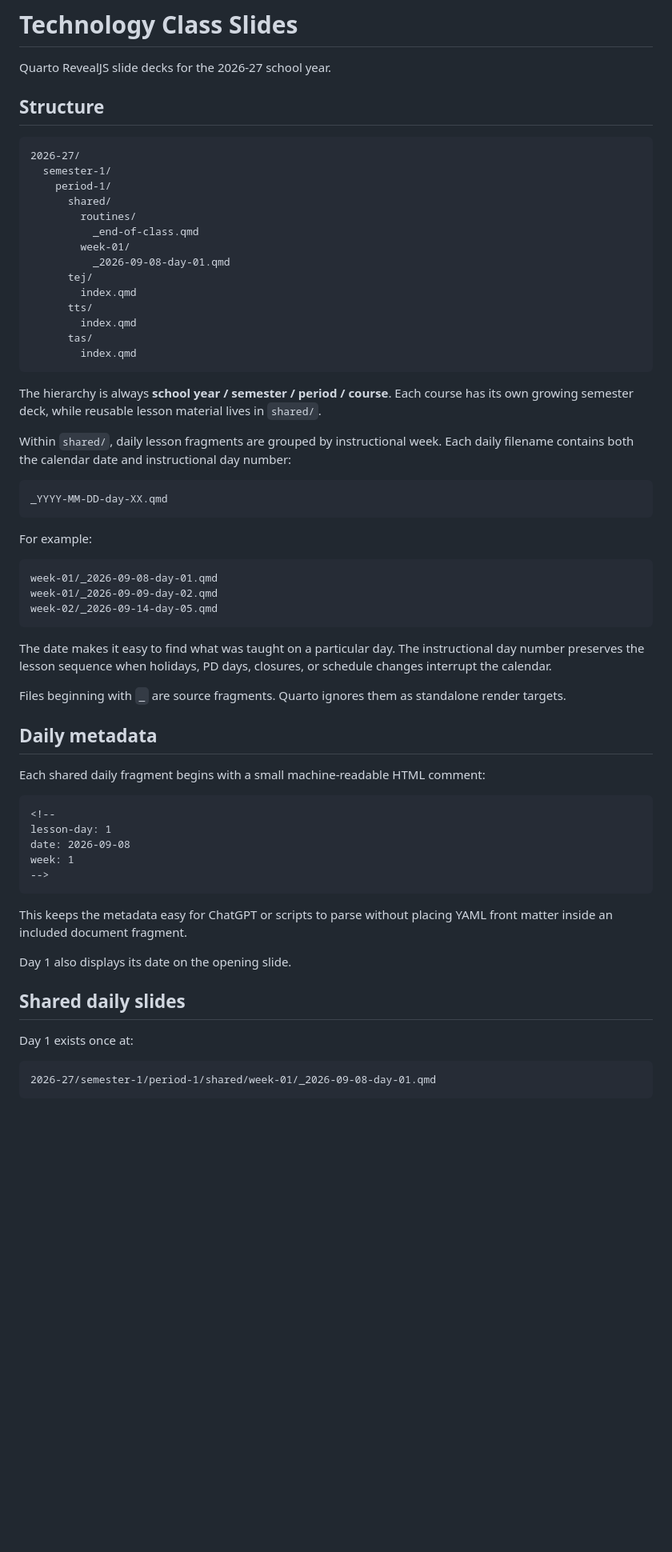
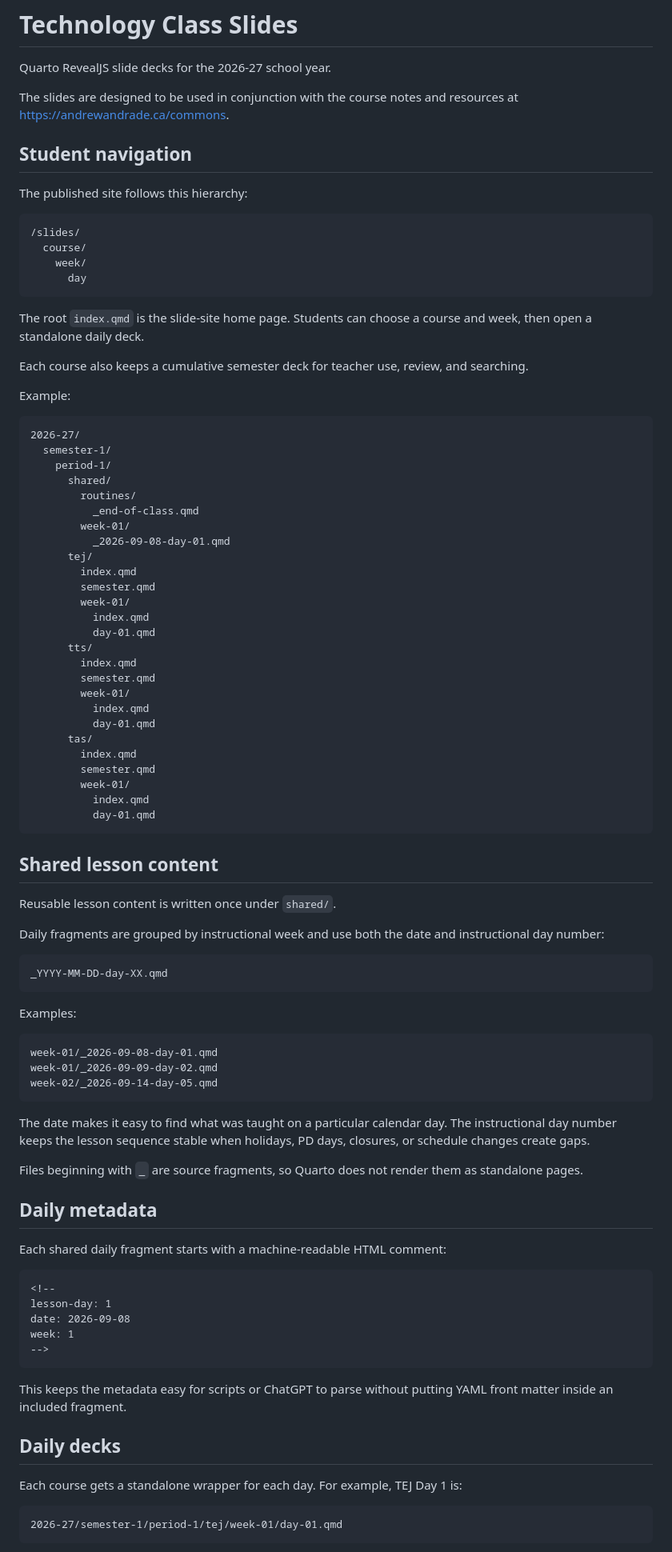
Before and after one commit to mrandrewandrade/slides, a Markdown page: README.md, the part around one of its changes. Shown at 80% size. GitHub-like rendering; blank space fills up the shorter version.

````diff
--- a/README.md
+++ b/README.md
@@ -2,7 +2,24 @@
 
 Quarto RevealJS slide decks for the 2026-27 school year.
 
-## Structure
+The slides are designed to be used in conjunction with the course notes and resources at https://andrewandrade.ca/commons.
+
+## Student navigation
+
+The published site follows this hierarchy:
+
+```text
+/slides/
+  course/
+    week/
+      day
+```
+
+The root `index.qmd` is the slide-site home page. Students can choose a course and week, then open a standalone daily deck.
+
+Each course also keeps a cumulative semester deck for teacher use, review, and searching.
+
+Example:
 
 ```text
 2026-27/
@@ -15,21 +32,35 @@ Quarto RevealJS slide decks for the 2026-27 school year.
           _2026-09-08-day-01.qmd
       tej/
         index.qmd
+        semester.qmd
+        week-01/
+          index.qmd
+          day-01.qmd
       tts/
         index.qmd
+        semester.qmd
+        week-01/
+          index.qmd
+          day-01.qmd
       tas/
         index.qmd
+        semester.qmd
+        week-01/
+          index.qmd
+          day-01.qmd
 ```
 
-The hierarchy is always **school year / semester / period / course**. Each course has its own growing semester deck, while reusable lesson material lives in `shared/`.
+## Shared lesson content
 
-Within `shared/`, daily lesson fragments are grouped by instructional week. Each daily filename contains both the calendar date and instructional day number:
+Reusable lesson content is written once under `shared/`.
+
+Daily fragments are grouped by instructional week and use both the date and instructional day number:
 
 ```text
 _YYYY-MM-DD-day-XX.qmd
 ```
 
-For example:
+Examples:
 
 ```text
 week-01/_2026-09-08-day-01.qmd
@@ -37,13 +68,13 @@ week-01/_2026-09-09-day-02.qmd
 week-02/_2026-09-14-day-05.qmd
 ```
 
-The date makes it easy to find what was taught on a particular day. The instructional day number preserves the lesson sequence when holidays, PD days, closures, or schedule changes interrupt the calendar.
+The date makes it easy to find what was taught on a particular calendar day. The instructional day number keeps the lesson sequence stable when holidays, PD days, closures, or schedule changes create gaps.
 
-Files beginning with `_` are source fragments. Quarto ignores them as standalone render targets.
+Files beginning with `_` are source fragments, so Quarto does not render them as standalone pages.
 
 ## Daily metadata
 
-Each shared daily fragment begins with a small machine-readable HTML comment:
+Each shared daily fragment starts with a machine-readable HTML comment:
 
 ```html
 <!--
@@ -53,15 +84,13 @@ week: 1
 -->
 ```
 
-This keeps the metadata easy for ChatGPT or scripts to parse without placing YAML front matter inside an included document fragment.
+This keeps the metadata easy for scripts or ChatGPT to parse without putting YAML front matter inside an included fragment.
 
-Day 1 also displays its date on the opening slide.
+## Daily decks
 
-## Shared daily slides
-
-Day 1 exists once at:
+Each course gets a standalone wrapper for each day. For example, TEJ Day 1 is:
 
 ```text
-2026-27/semester-1/period-1/shared/week-01/_2026-09-08-day-01.qmd
+2026-27/semester-1/period-1/tej/week-01/day-01.qmd
 ```
 
````
Also changed, not shown: other parts of README.md (+43 -47 lines).
